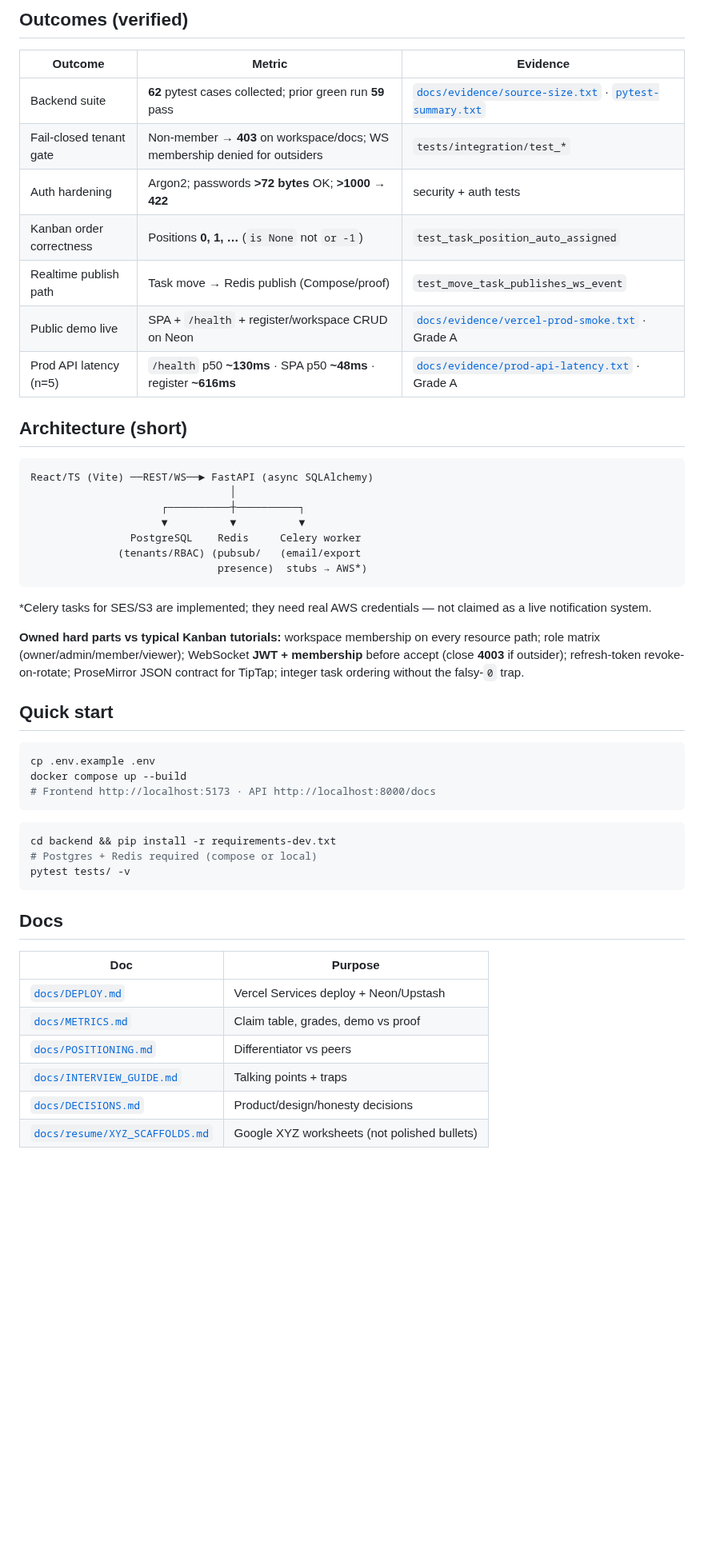
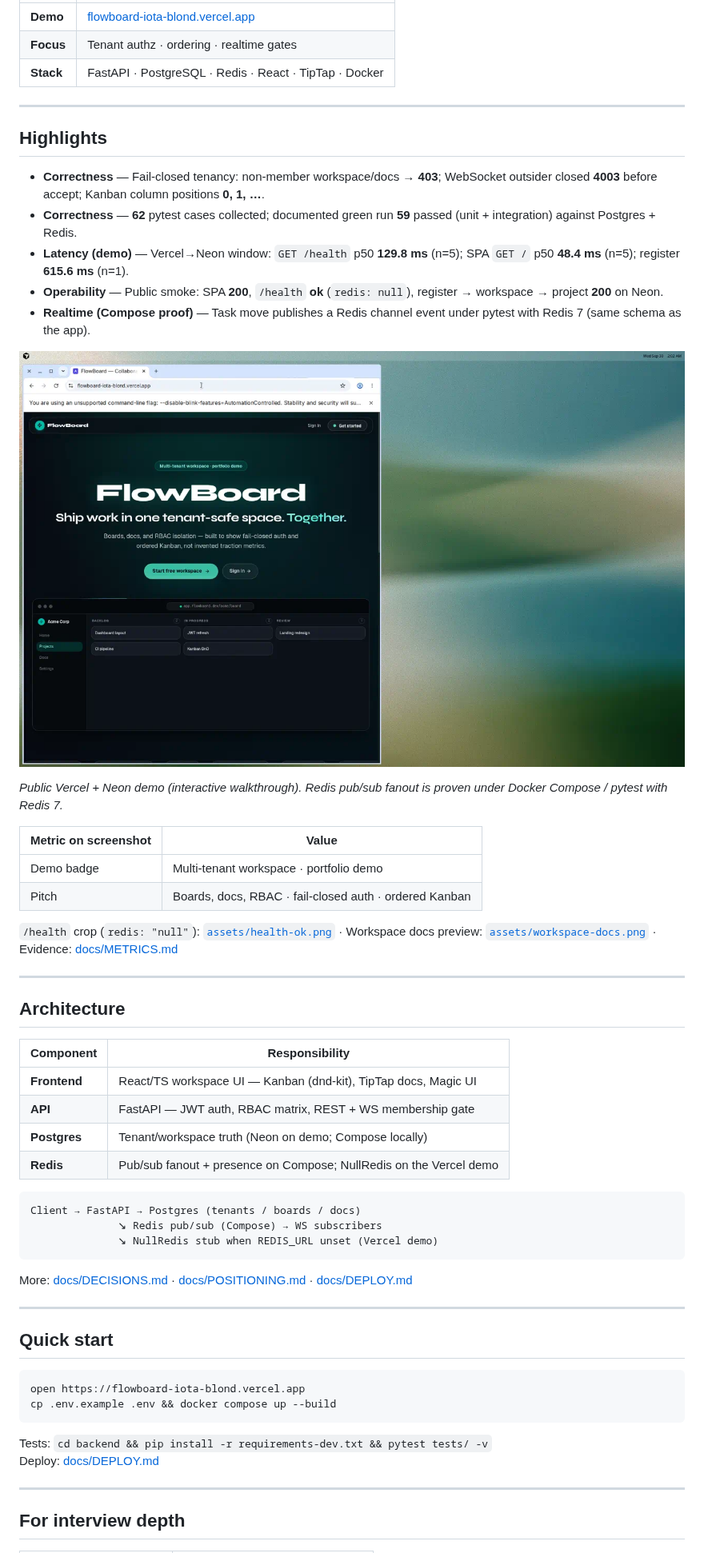
Before and after one commit to Dhruva-Aher/FlowBoard, a Markdown page: README.md, the part around one of its changes. Shown at 80% size. Rendered like a GitHub page; pictures changed too: assets/system-overview.png (added); blank space fills up the shorter version.

Commit message:
Rewrite README in Aura style with live demo proof shots
Match Aura’s README structure (meta table, Highlights, Architecture,
Quick start, interview depth). Add Vercel landing, /health, and
workspace screenshots under assets/ with NullRedis caption honesty.

Co-authored-by: Dhruva-Aher <Dhruva-Aher@users.noreply.github.com>

````diff
--- a/README.md
+++ b/README.md
@@ -11,53 +8,63 @@ Multi-tenant collaborative workspace: JWT/RBAC isolation, Kanban with ordered ta
 
-## Outcomes (verified)
+| | |
+|--|--|
+| **Demo** | [flowboard-iota-blond.vercel.app](https://flowboard-iota-blond.vercel.app) |
+| **Focus** | Tenant authz · ordering · realtime gates |
+| **Stack** | FastAPI · PostgreSQL · Redis · React · TipTap · Docker |
 
-| Outcome | Metric | Evidence |
-|--------|--------|----------|
-| Backend suite | **62** pytest cases collected; prior green run **59** pass | [`docs/evidence/source-size.txt`](docs/evidence/source-size.txt) · [`pytest-summary.txt`](docs/evidence/pytest-summary.txt) |
-| Fail-closed tenant gate | Non-member → **403** on workspace/docs; WS membership denied for outsiders | `tests/integration/test_*` |
-| Auth hardening | Argon2; passwords **>72 bytes** OK; **>1000** → **422** | security + auth tests |
-| Kanban order correctness | Positions **0, 1, …** (`is None` not `or -1`) | `test_task_position_auto_assigned` |
-| Realtime publish path | Task move → Redis publish (Compose/proof) | `test_move_task_publishes_ws_event` |
-| Public demo live | SPA + `/health` + register/workspace CRUD on Neon | [`docs/evidence/vercel-prod-smoke.txt`](docs/evidence/vercel-prod-smoke.txt) · Grade A |
-| Prod API latency (n=5) | `/health` p50 **~130ms** · SPA p50 **~48ms** · register **~616ms** | [`docs/evidence/prod-api-latency.txt`](docs/evidence/prod-api-latency.txt) · Grade A |
-## Architecture (short)
+---
 
-```
-React/TS (Vite) ──REST/WS──► FastAPI (async SQLAlchemy)
-                                │
-                     ┌──────────┼──────────┐
-                     ▼          ▼          ▼
-                PostgreSQL    Redis     Celery worker
-              (tenants/RBAC) (pubsub/   (email/export
-                              presence)  stubs → AWS*)
+## Highlights
+
+- **Correctness** — Fail-closed tenancy: non-member workspace/docs → **403**; WebSocket outsider closed **4003** before accept; Kanban column positions **0, 1, …**.
+- **Correctness** — **62** pytest cases collected; documented green run **59** passed (unit + integration) against Postgres + Redis.
+- **Latency (demo)** — Vercel→Neon window: `GET /health` p50 **129.8 ms** (n=5); SPA `GET /` p50 **48.4 ms** (n=5); register **615.6 ms** (n=1).
+- **Operability** — Public smoke: SPA **200**, `/health` **ok** (`redis: null`), register → workspace → project **200** on Neon.
+- **Realtime (Compose proof)** — Task move publishes a Redis channel event under pytest with Redis 7 (same schema as the app).
+
+![FlowBoard landing — public Vercel demo](./assets/system-overview.png)
+
+*Public Vercel + Neon demo (interactive walkthrough). Redis pub/sub fanout is proven under Docker Compose / pytest with Redis 7.*
+
+| Metric on screenshot | Value |
+|----------------------|-------|
+| Demo badge | Multi-tenant workspace · portfolio demo |
+| Pitch | Boards, docs, RBAC · fail-closed auth · ordered Kanban |
+
+`/health` crop (`redis: "null"`): [`assets/health-ok.png`](./assets/health-ok.png) · Workspace docs preview: [`assets/workspace-docs.png`](./assets/workspace-docs.png) · Evidence: [docs/METRICS.md](docs/METRICS.md)
+
+---
+
+## Architecture
+
+| Component | Responsibility |
+|-----------|----------------|
+| **Frontend** | React/TS workspace UI — Kanban (dnd-kit), TipTap docs, Magic UI |
+| **API** | FastAPI — JWT auth, RBAC matrix, REST + WS membership gate |
+| **Postgres** | Tenant/workspace truth (Neon on demo; Compose locally) |
+| **Redis** | Pub/sub fanout + presence on Compose; NullRedis on the Vercel demo |
+
+```text
+Client → FastAPI → Postgres (tenants / boards / docs)
+              ↘︎ Redis pub/sub (Compose) → WS subscribers
+              ↘︎ NullRedis stub when REDIS_URL unset (Vercel demo)
 ```
 
-\*Celery tasks for SES/S3 are implemented; they need real AWS credentials — not claimed as a live notification system.
+More: [docs/DECISIONS.md](docs/DECISIONS.md) · [docs/POSITIONING.md](docs/POSITIONING.md) · [docs/DEPLOY.md](docs/DEPLOY.md)
 
-**Owned hard parts vs typical Kanban tutorials:** workspace membership on every resource path; role matrix (owner/admin/member/viewer); WebSocket **JWT + membership** before accept (close **4003** if outsider); refresh-token revoke-on-rotate; ProseMirror JSON contract for TipTap; integer task ordering without the falsy-`0` trap.
+---
 
 ## Quick start
 
 ```bash
-cp .env.example .env
-docker compose up --build
-# Frontend http://localhost:5173 · API http://localhost:8000/docs
+open https://flowboard-iota-blond.vercel.app
+cp .env.example .env && docker compose up --build
 ```
 
-```bash
-cd backend && pip install -r requirements-dev.txt
-# Postgres + Redis required (compose or local)
-pytest tests/ -v
-```
+Tests: `cd backend && pip install -r requirements-dev.txt && pytest tests/ -v`
+Deploy: [docs/DEPLOY.md](docs/DEPLOY.md)
 
-## Docs
+---
 
-| Doc | Purpose |
-|-----|---------|
-| [`docs/DEPLOY.md`](docs/DEPLOY.md) | Vercel Services deploy + Neon/Upstash |
-| [`docs/METRICS.md`](docs/METRICS.md) | Claim table, grades, demo vs proof |
-| [`docs/POSITIONING.md`](docs/POSITIONING.md) | Differentiator vs peers |
-| [`docs/INTERVIEW_GUIDE.md`](docs/INTERVIEW_GUIDE.md) | Talking points + traps |
-| [`docs/DECISIONS.md`](docs/DECISIONS.md) | Product/design/honesty decisions |
-| [`docs/resume/XYZ_SCAFFOLDS.md`](docs/resume/XYZ_SCAFFOLDS.md) | Google XYZ worksheets (not polished bullets) |
+## For interview depth
 
````
Also changed, not shown: other parts of README.md (+11 -13 lines), assets/health-ok.png (added), assets/workspace-docs.png (added).
